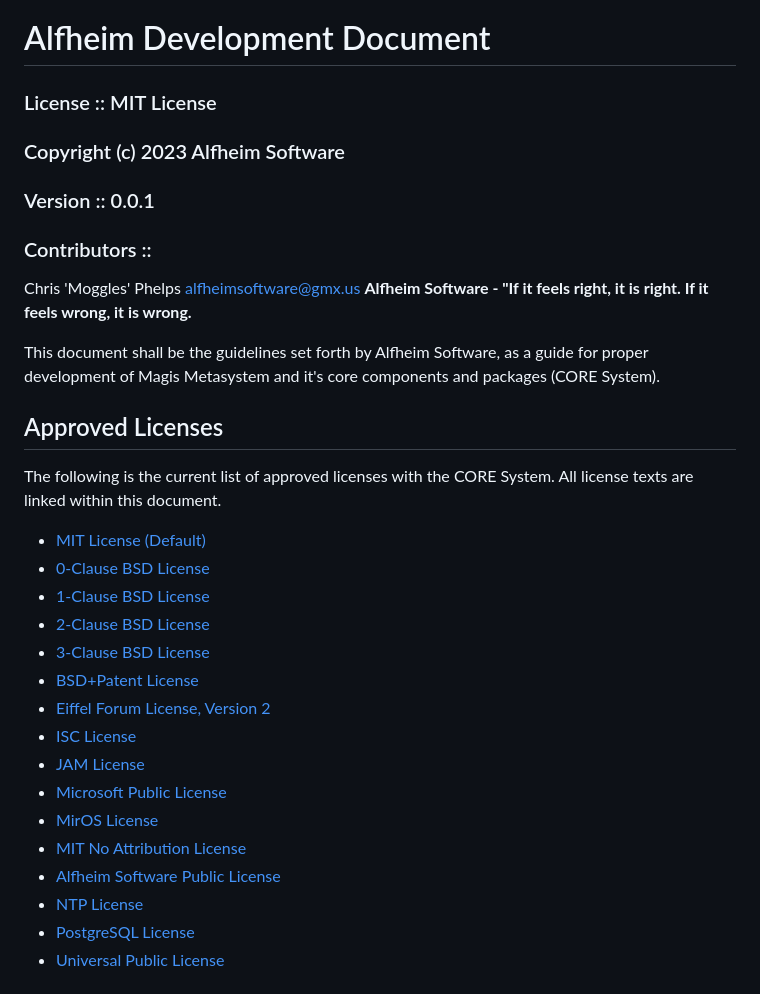
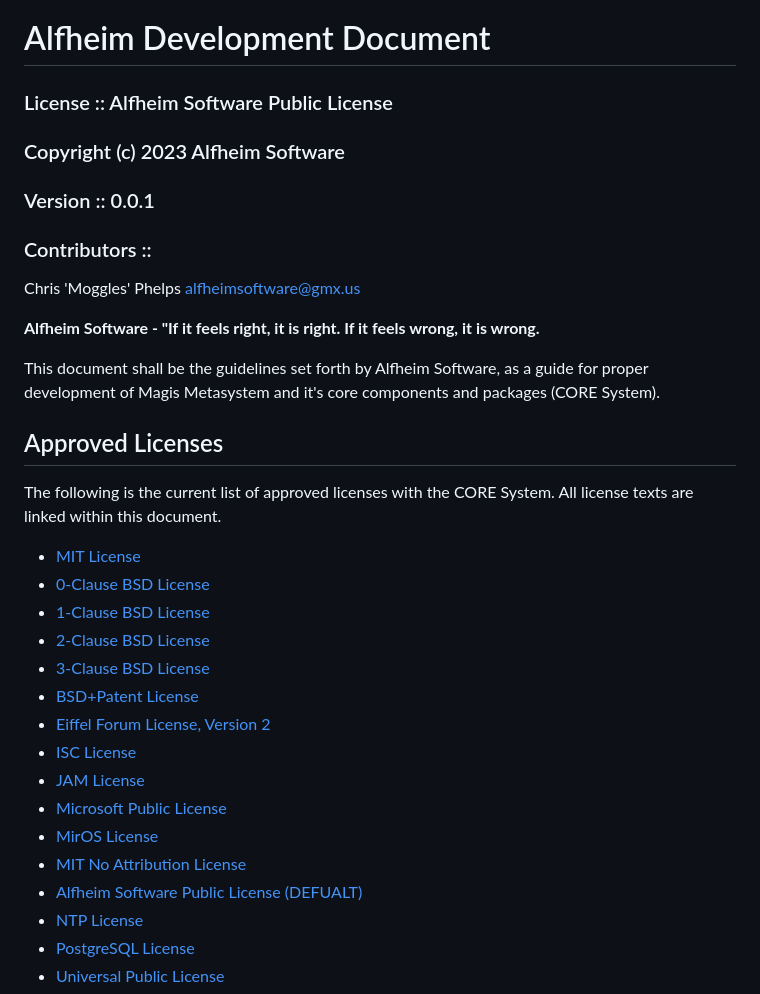
Before and after one commit to Alfheim-Software/Alfheim-Software.github.io, a Markdown page: docs/alfheim_development_document.md, the part around one of its changes. Rendered like a GitHub page.

```diff
--- a/docs/alfheim_development_document.md
+++ b/docs/alfheim_development_document.md
@@ -1,17 +1,18 @@
 # Alfheim Development Document
 
-### License :: MIT License
+### License :: Alfheim Software Public License
 ### Copyright (c) 2023 Alfheim Software
 ### Version :: 0.0.1
 ### Contributors ::
  Chris 'Moggles' Phelps <alfheimsoftware@gmx.us>
+
 **Alfheim Software - "If it feels right, it is right.  If it feels wrong, it is wrong.**
 
 This document shall be the guidelines set forth by Alfheim Software, as a guide for proper development of Magis Metasystem and it's core components and packages (CORE System).
 
 ## Approved Licenses
 The following is the current list of approved licenses with the CORE System.  All license texts are linked within this document.
-- [MIT License (Default)](#MIT)
+- [MIT License](#MIT)
 - [0-Clause BSD License](#0_Clause)
 - [1-Clause BSD License](#1_Clause)
 - [2-Clause BSD License](#2_Clause)
@@ -23,7 +24,7 @@ The following is the current list of approved licenses with the CORE System.  Al
 - [Microsoft Public License](#MSPL)
 - [MirOS License](#MirOS)
 - [MIT No Attribution License](#MIT_NA)
-- [Alfheim Software Public License](#ASPL)
+- [Alfheim Software Public License (DEFUALT)](#ASPL)
 - [NTP License](NTP)
 - [PostgreSQL License](#Postgre)
 - [Universal Public License](#UPL)
```
Also changed, not shown: other parts of docs/alfheim_development_document.md (+4 -4 lines).
